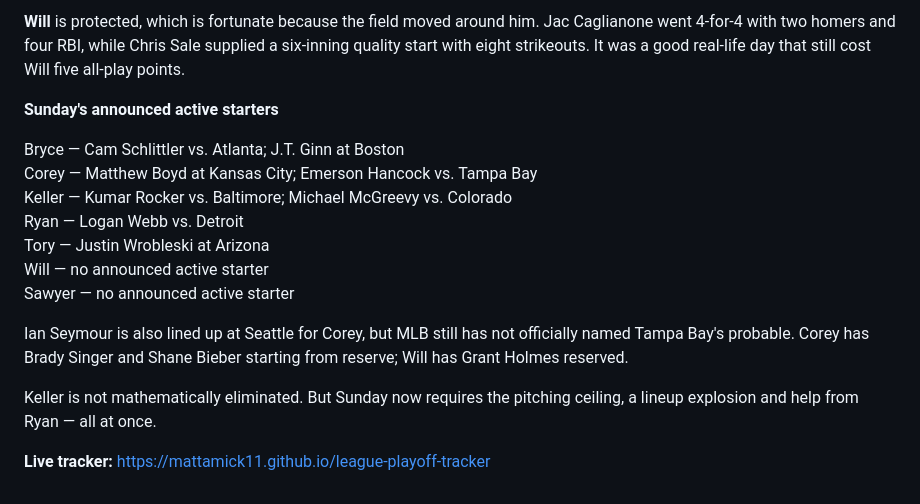
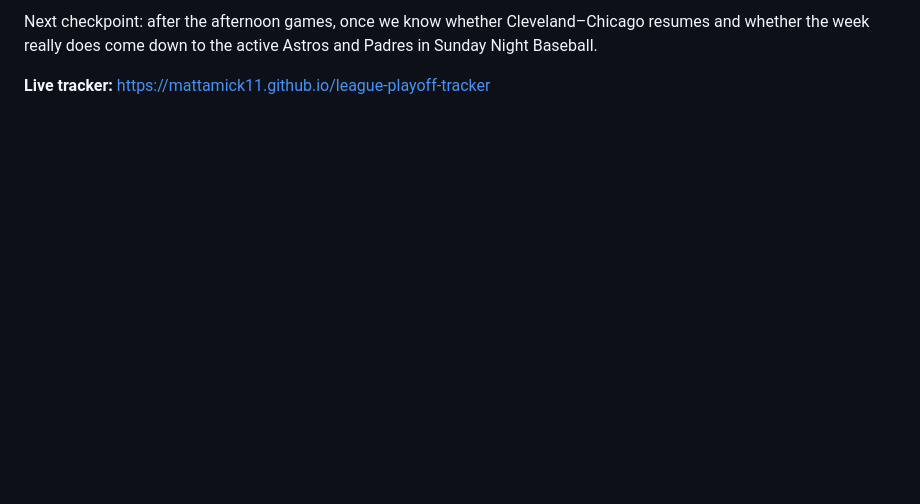
Before and after one commit to mattamick11/league-playoff-tracker, a Markdown page: recap.md, the part around one of its changes. GitHub-like rendering; blank space fills up the shorter version.

Commit message:
Sunday midday Week 1 elimination checkpoint (board rebuilt 13:39 PT)

```diff
--- a/recap.md
+++ b/recap.md
@@ -47,18 +49,4 @@ ERA probably cannot rescue him. Keller sits at 6.54; even 12 scoreless innings f
 
-**Will** is protected, which is fortunate because the field moved around him. Jac Caglianone went 4-for-4 with two homers and four RBI, while Chris Sale supplied a six-inning quality start with eight strikeouts. It was a good real-life day that still cost Will five all-play points.
-
-**Sunday's announced active starters**
-
-Bryce — Cam Schlittler vs. Atlanta; J.T. Ginn at Boston
-Corey — Matthew Boyd at Kansas City; Emerson Hancock vs. Tampa Bay
-Keller — Kumar Rocker vs. Baltimore; Michael McGreevy vs. Colorado
-Ryan — Logan Webb vs. Detroit
-Tory — Justin Wrobleski at Arizona
-Will — no announced active starter
-Sawyer — no announced active starter
-
-Ian Seymour is also lined up at Seattle for Corey, but MLB still has not officially named Tampa Bay's probable. Corey has Brady Singer and Shane Bieber starting from reserve; Will has Grant Holmes reserved.
-
-Keller is not mathematically eliminated. But Sunday now requires the pitching ceiling, a lineup explosion and help from Ryan — all at once.
+Next checkpoint: after the afternoon games, once we know whether Cleveland–Chicago resumes and whether the week really does come down to the active Astros and Padres in Sunday Night Baseball.
 
 **Live tracker:** https://mattamick11.github.io/league-playoff-tracker
```
Also changed, not shown: other parts of recap.md (+30 -28 lines).
